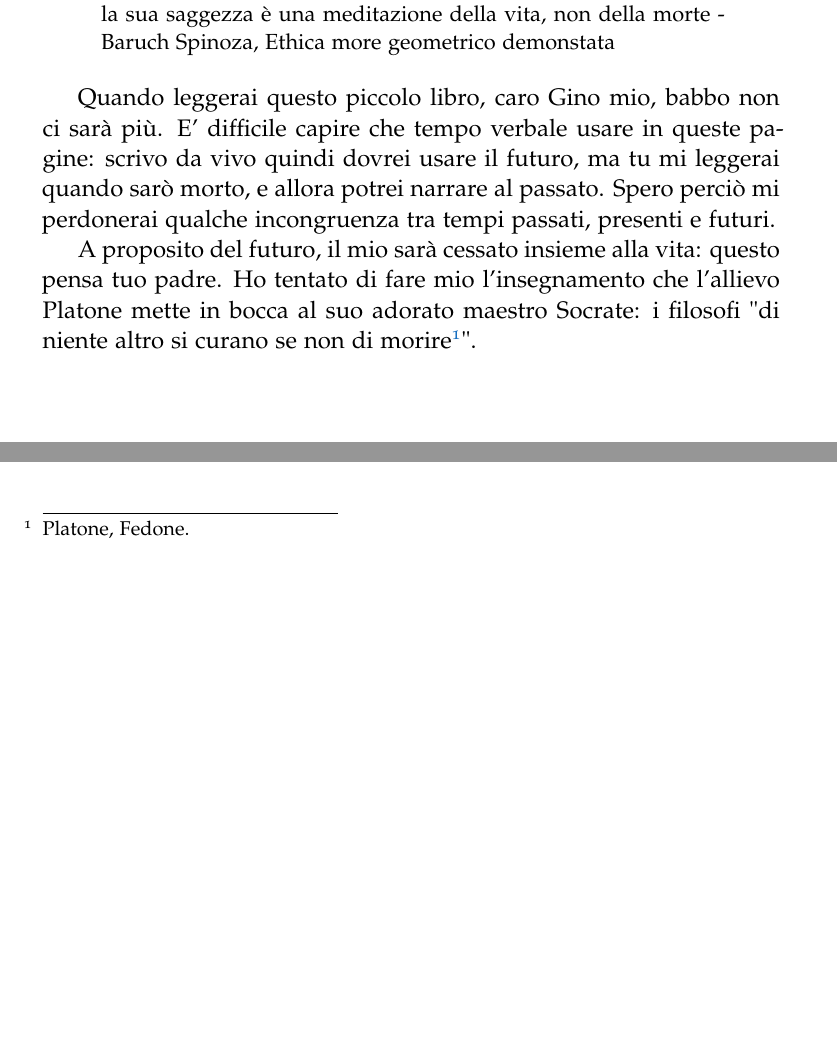
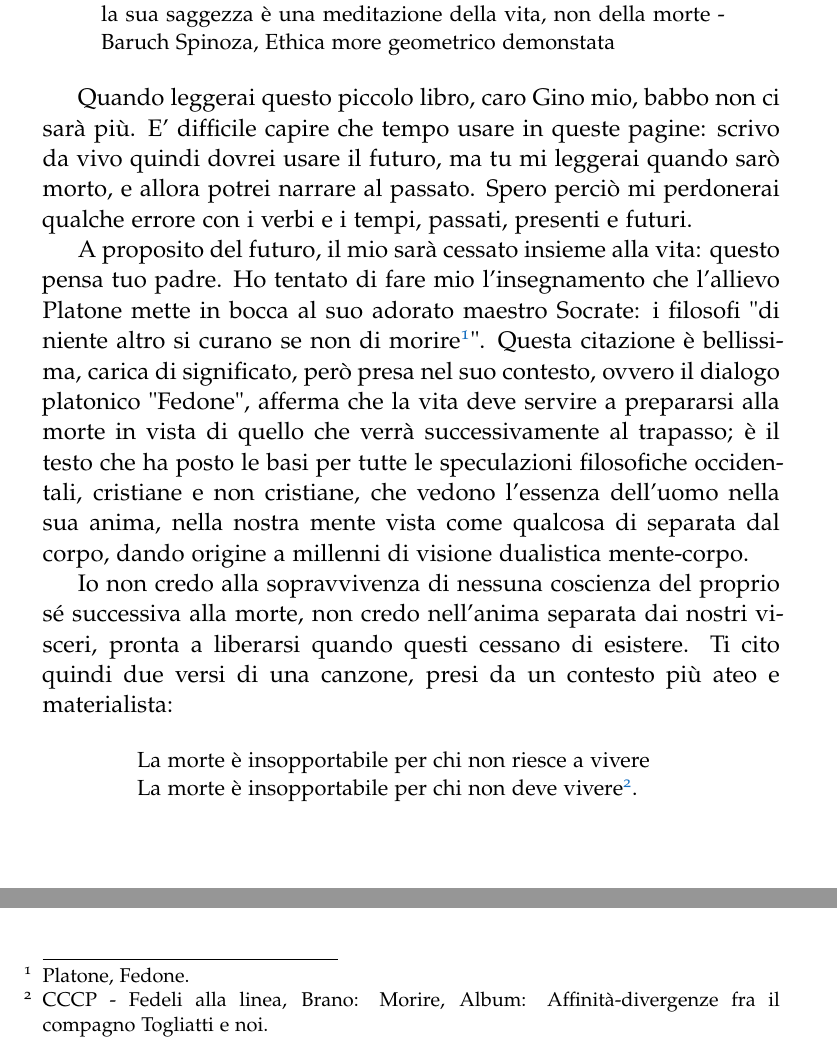
Before and after one commit to Dim-1/Per_Gino, a LaTeX book (Per_Gino.tex, which reads capitoli/introduzione.tex): two parts of page 2 of 3, joined at a grey line, cut so that both start at the same text, the shorter picture padded with empty space. Compiled offline with pdfLaTeX.

Commit message:
continuata introduzione

```diff
--- a/capitoli/introduzione.tex
+++ b/capitoli/introduzione.tex
@@ -2,6 +2,14 @@
 	\small L'uomo libero a nessuna cosa pensa meno che alla morte: e la sua saggezza è una meditazione della vita, non della morte - Baruch Spinoza, Ethica more geometrico demonstata
 \end{quotation}
 
-Quando leggerai questo piccolo libro, caro Gino mio, babbo non ci sarà più. E' difficile capire che tempo verbale usare in queste pagine: scrivo da vivo quindi dovrei usare il futuro, ma tu mi leggerai quando sarò morto, e allora potrei narrare al passato. Spero perciò mi perdonerai qualche incongruenza tra tempi passati, presenti e futuri.
+Quando leggerai questo piccolo libro, caro Gino mio, babbo non ci sarà più. E' difficile capire che tempo usare in queste pagine: scrivo da vivo quindi dovrei usare il futuro, ma tu mi leggerai quando sarò morto, e allora potrei narrare al passato. Spero perciò mi perdonerai qualche errore con i verbi e i tempi, passati, presenti e futuri.
 
-A proposito del futuro, il mio sarà cessato insieme alla vita: questo pensa tuo padre. Ho tentato di fare mio l'insegnamento che l'allievo Platone mette in bocca al suo adorato maestro Socrate: i filosofi "di niente altro si curano se non di morire\footnote{Platone, Fedone.}".
+A proposito del futuro, il mio sarà cessato insieme alla vita: questo pensa tuo padre. Ho tentato di fare mio l'insegnamento che l'allievo Platone mette in bocca al suo adorato maestro Socrate: i filosofi "di niente altro si curano se non di morire\footnote{Platone, Fedone.}". Questa citazione è bellissima, carica di significato, però presa nel suo contesto, ovvero il dialogo platonico "Fedone", afferma che la vita deve servire a prepararsi alla morte in vista di quello che verrà successivamente al trapasso; è il testo che ha posto le basi per tutte le speculazioni filosofiche occidentali, cristiane e non cristiane, che vedono l'essenza dell'uomo nella sua anima, nella nostra mente vista come qualcosa di separata dal corpo, dando origine a millenni di visione dualistica mente-corpo.
+
+Io non credo alla sopravvivenza di nessuna coscienza del proprio sé successiva alla morte, non credo nell'anima separata dai nostri visceri, pronta a liberarsi quando questi cessano di esistere. Ti cito quindi due versi di una canzone, presi da un contesto più ateo e materialista:
+
+\begin{quotation}
+	\small La morte è insopportabile per chi non riesce a vivere
+
+	La morte è insopportabile per chi non deve vivere\footnote{CCCP - Fedeli alla linea, Brano: Morire, Album: Affinità-divergenze fra il compagno Togliatti e noi. }.
+\end{quotation}
```
Also changed, not shown: Per_Gino.pdf, 2 other files.
